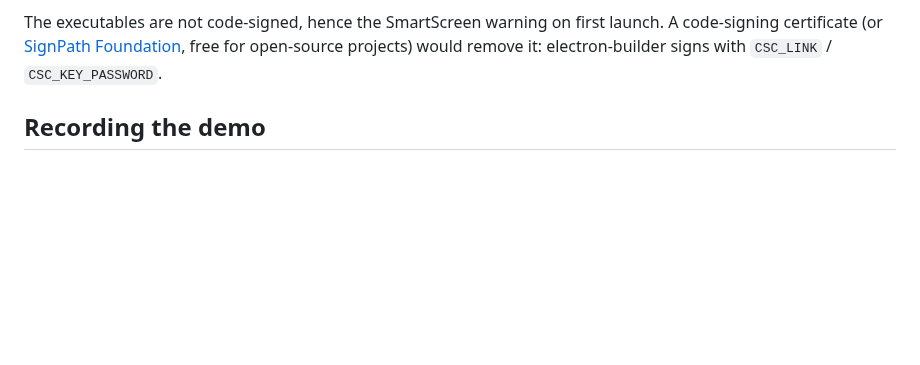
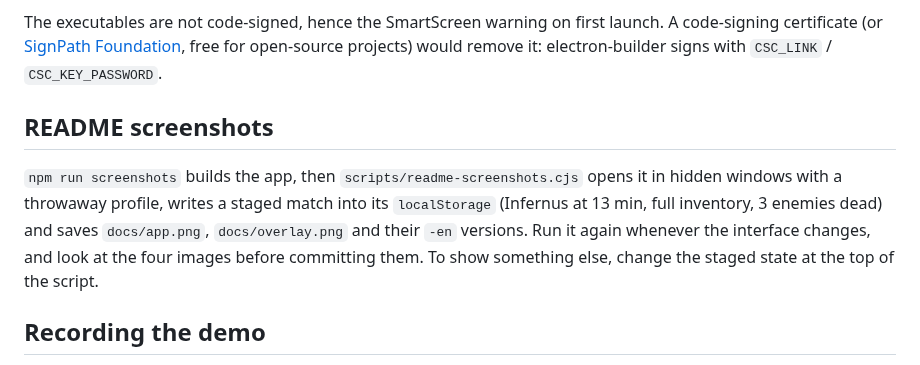
Before and after one commit to PedroGomesFR/deadlock-blueprint, a Markdown page: docs/CONTRIBUTING.md, the part around the change. Rendered like a GitHub page; blank space fills up the shorter version.

```diff
--- a/docs/CONTRIBUTING.md
+++ b/docs/CONTRIBUTING.md
@@ -112,6 +112,10 @@ When Valve releases a hero, `npm run update-builds` lists it under *"Heroes abse
 
 The executables are not code-signed, hence the SmartScreen warning on first launch. A code-signing certificate (or [SignPath Foundation](https://signpath.org), free for open-source projects) would remove it: electron-builder signs with `CSC_LINK` / `CSC_KEY_PASSWORD`.
 
+## README screenshots
+
+`npm run screenshots` builds the app, then `scripts/readme-screenshots.cjs` opens it in hidden windows with a throwaway profile, writes a staged match into its `localStorage` (Infernus at 13 min, full inventory, 3 enemies dead) and saves `docs/app.png`, `docs/overlay.png` and their `-en` versions. Run it again whenever the interface changes, and look at the four images before committing them. To show something else, change the staged state at the top of the script.
+
 ## Recording the demo
 
 The README is missing a 15-second GIF. It should show: the shop open, buying the #1 recommended item, and the list moving on to the next item.
```
Also changed, not shown: README.fr.md (+2 -2 lines), README.md (+2 -2 lines), docs/app-en.png, docs/app.png, docs/overlay-en.png, docs/overlay.png, 5 other files.
